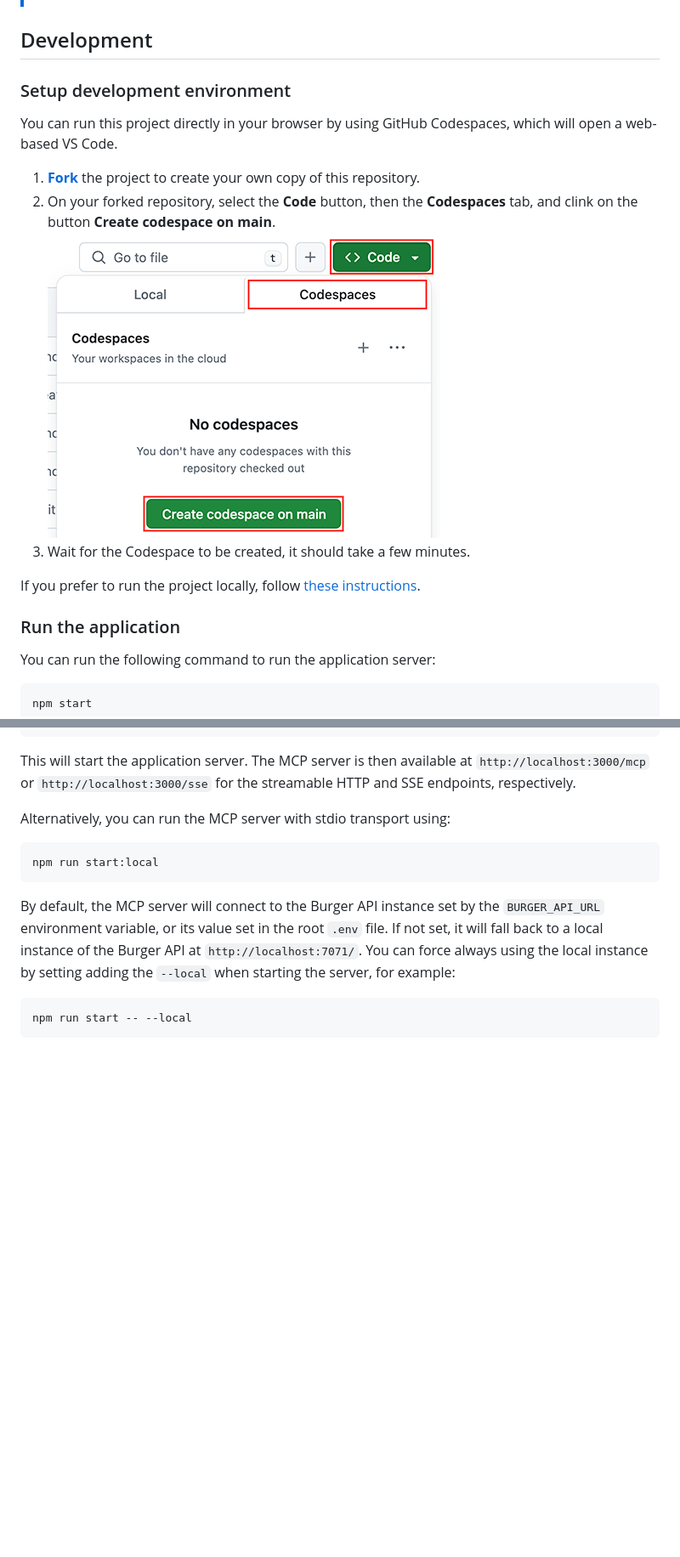
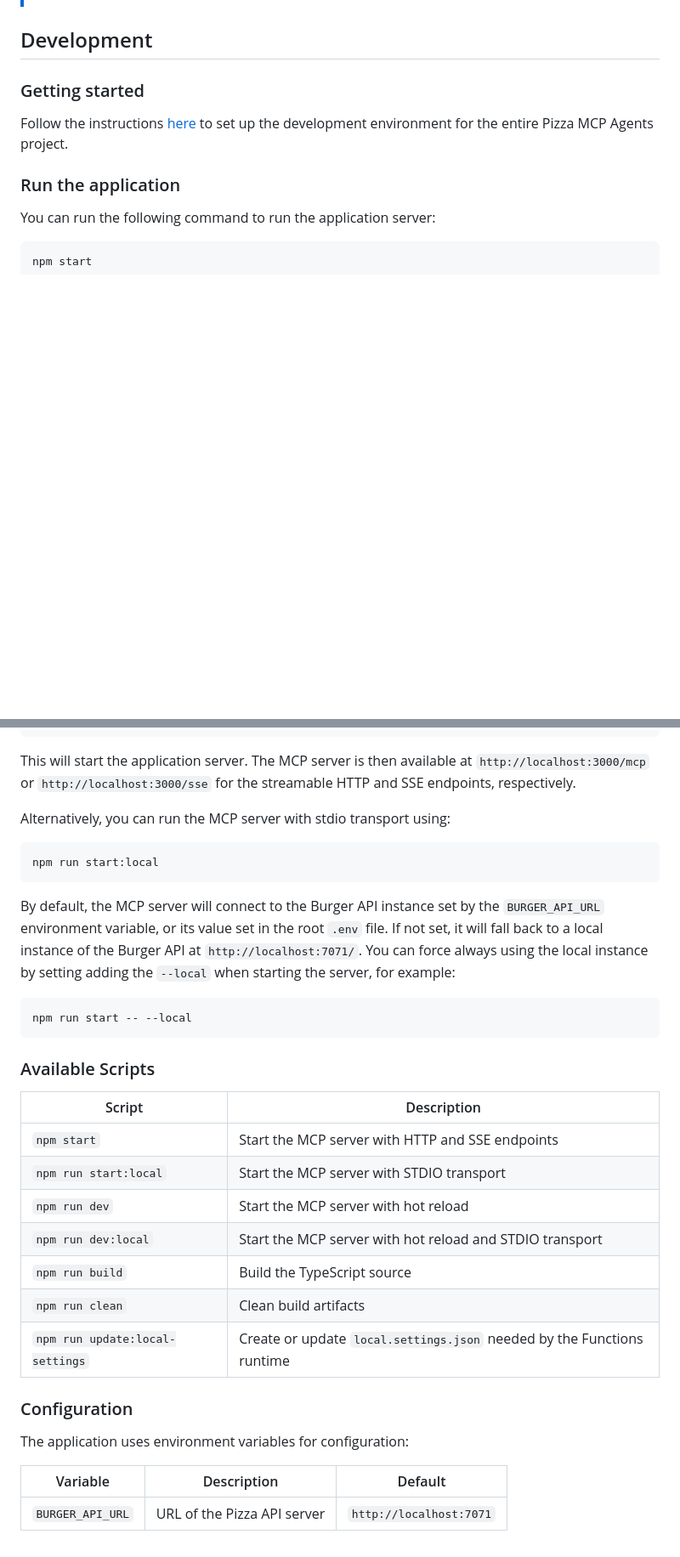
Before and after one commit to Azure-Samples/mcp-agent-langchainjs, a Markdown page: packages/burger-mcp/README.md, 2 parts joined by grey strips. Shown: that part at 85% size. GitHub-like rendering; blank space fills up the shorter version.

````diff
--- a/packages/burger-mcp/README.md
+++ b/packages/burger-mcp/README.md
@@ -55,16 +61,9 @@ First, you need to start the Burger API and Burger MCP server locally.
 
 ## Development
 
-### Setup development environment
+### Getting started
 
-You can run this project directly in your browser by using GitHub Codespaces, which will open a web-based VS Code.
-
-1. [**Fork**](https://github.com/Microsoft/open-hack-build-25/fork) the project to create your own copy of this repository.
-2. On your forked repository, select the **Code** button, then the **Codespaces** tab, and clink on the button **Create codespace on main**.
-   ![Screenshot showing how to create a new codespace](../../docs/images/codespaces.png?raw=true)
-3. Wait for the Codespace to be created, it should take a few minutes.
-
-If you prefer to run the project locally, follow [these instructions](../../README.md#use-your-local-environment).
+Follow the instructions [here](../../README.md#getting-started) to set up the development environment for the entire Pizza MCP Agents project.
 
 ### Run the application
 
@@ -87,3 +86,23 @@ By default, the MCP server will connect to the Burger API instance set by the `B
 ```bash
 npm run start -- --local
 ```
+
+### Available Scripts
+
+| Script | Description |
+|--------|-------------|
+| `npm start` | Start the MCP server with HTTP and SSE endpoints |
+| `npm run start:local` | Start the MCP server with STDIO transport |
+| `npm run dev` | Start the MCP server with hot reload |
+| `npm run dev:local` | Start the MCP server with hot reload and STDIO transport |
+| `npm run build` | Build the TypeScript source |
+| `npm run clean` | Clean build artifacts |
+| `npm run update:local-settings` | Create or update `local.settings.json` needed by the Functions runtime |
+
+### Configuration
+
+The application uses environment variables for configuration:
+
+| Variable | Description | Default |
+|----------|-------------|---------|
+| `BURGER_API_URL` | URL of the Pizza API server | `http://localhost:7071` |
````
Also changed, not shown: other parts of packages/burger-mcp/README.md (+6 -0 lines), packages/burger-api/README.md (+34 -12 lines), packages/burger-webapp/README.md (+40 -14 lines), docs/images/burger-architecture.drawio.png (added).
